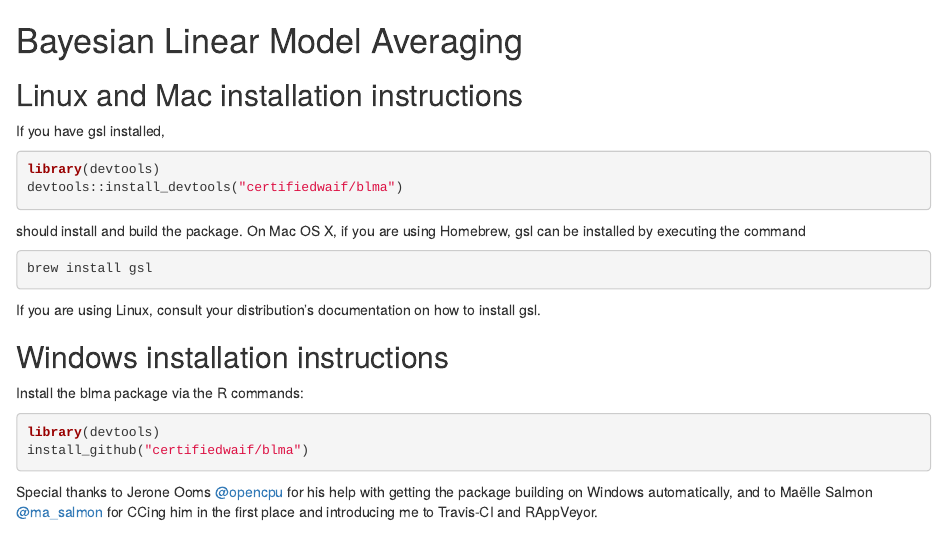
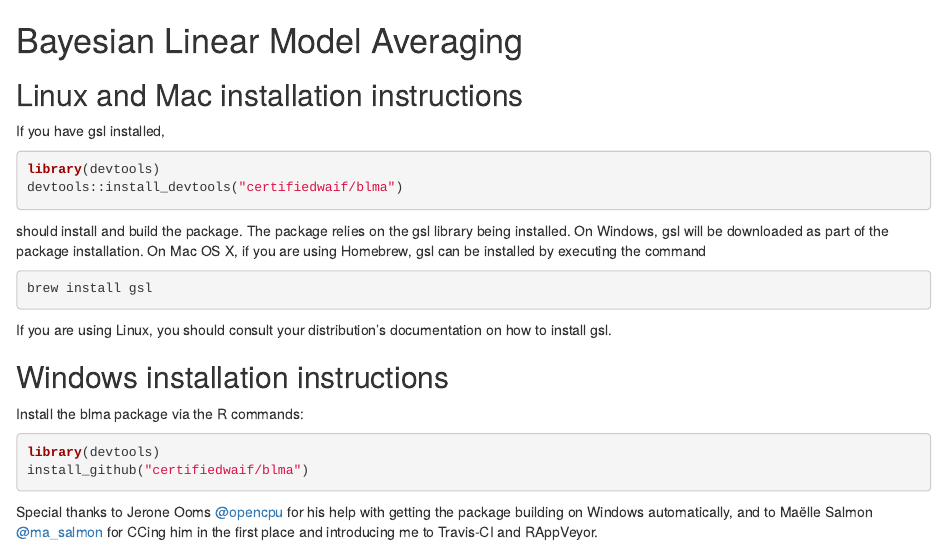
Before and after one commit to certifiedwaif/blma, an R Markdown document (README.Rmd): the page in a window 1100 px wide, from its top. Rendered offline with R 4.5, knitr and Pandoc, with nearby package versions; badge pictures from the web are left out.

Commit message:
Flesh out documentation a little bit.

````diff
--- a/README.Rmd
+++ b/README.Rmd
@@ -12,15 +12,17 @@ library(devtools)
 devtools::install_devtools("certifiedwaif/blma")
 ```
 
-should install and build the package. On Mac OS X, if you are using Homebrew,
-gsl can be installed by executing the command
+should install and build the package. The package relies on the gsl library
+being installed. On Windows, gsl will be downloaded as part of the package
+installation. On Mac OS X, if you are using Homebrew, gsl can be installed by
+executing the command
 
 ```shell
 brew install gsl
 ```
 
-If you are using Linux, consult your distribution's documentation on how to
-install gsl.
+If you are using Linux, you should consult your distribution's documentation on
+how to install gsl.
 
 Windows installation instructions
 ---------------------------------
````
